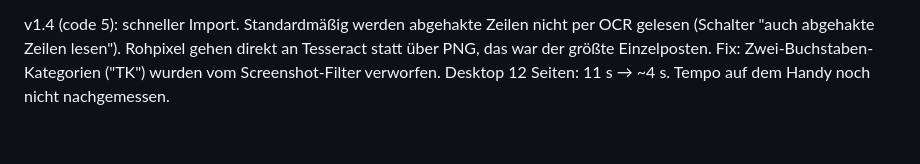
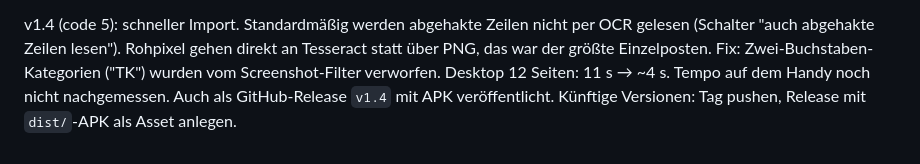
Before and after one commit to guushansen-pixel/einkaufsliste, a Markdown page: CLAUDE.md, the part around the change. GitHub-like rendering.

Commit message:
Aktueller-Stand-Notiz: GitHub-Release v1.4 veroeffentlicht
Co-Authored-By: Claude Opus 5.5 <noreply@anthropic.com>

```diff
--- a/CLAUDE.md
+++ b/CLAUDE.md
@@ -127,3 +127,5 @@ per OCR gelesen (Schalter "auch abgehakte Zeilen lesen"). Rohpixel gehen
 direkt an Tesseract statt über PNG, das war der größte Einzelposten. Fix:
 Zwei-Buchstaben-Kategorien ("TK") wurden vom Screenshot-Filter verworfen.
 Desktop 12 Seiten: 11 s → ~4 s. Tempo auf dem Handy noch nicht nachgemessen.
+Auch als GitHub-Release `v1.4` mit APK veröffentlicht. Künftige Versionen:
+Tag pushen, Release mit `dist/`-APK als Asset anlegen.
```
